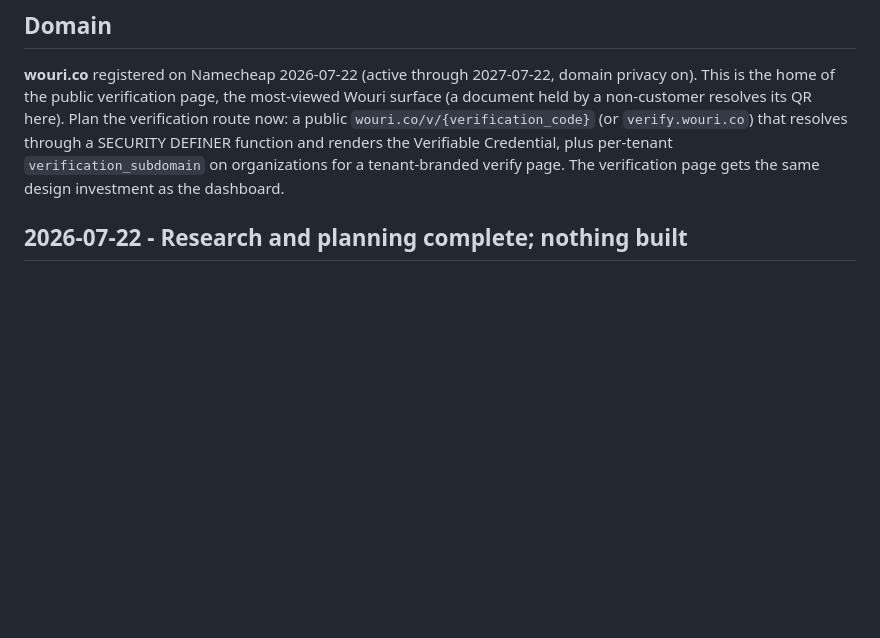
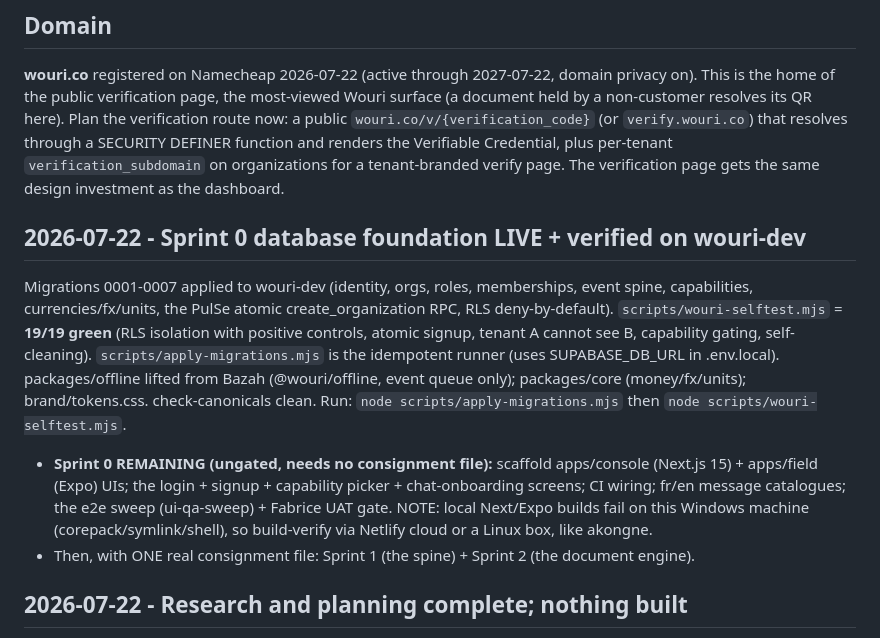
Before and after one commit to tangwafor/wouri, a Markdown page: CONTINUE.md, the part around the change. Drawn GitHub-style; blank space fills up the shorter version.

Commit message:
docs(wouri): CONTINUE - Sprint 0 DB foundation live + verified (19/19)
Co-Authored-By: Claude Opus 4.8 (1M context) <noreply@anthropic.com>

```diff
--- a/CONTINUE.md
+++ b/CONTINUE.md
@@ -5,6 +5,11 @@
 
 ## Domain
 **wouri.co** registered on Namecheap 2026-07-22 (active through 2027-07-22, domain privacy on). This is the home of the public verification page, the most-viewed Wouri surface (a document held by a non-customer resolves its QR here). Plan the verification route now: a public `wouri.co/v/{verification_code}` (or `verify.wouri.co`) that resolves through a SECURITY DEFINER function and renders the Verifiable Credential, plus per-tenant `verification_subdomain` on organizations for a tenant-branded verify page. The verification page gets the same design investment as the dashboard.
+
+## 2026-07-22 - Sprint 0 database foundation LIVE + verified on wouri-dev
+Migrations 0001-0007 applied to wouri-dev (identity, orgs, roles, memberships, event spine, capabilities, currencies/fx/units, the PulSe atomic create_organization RPC, RLS deny-by-default). `scripts/wouri-selftest.mjs` = **19/19 green** (RLS isolation with positive controls, atomic signup, tenant A cannot see B, capability gating, self-cleaning). `scripts/apply-migrations.mjs` is the idempotent runner (uses SUPABASE_DB_URL in .env.local). packages/offline lifted from Bazah (@wouri/offline, event queue only); packages/core (money/fx/units); brand/tokens.css. check-canonicals clean. Run: `node scripts/apply-migrations.mjs` then `node scripts/wouri-selftest.mjs`.
+- **Sprint 0 REMAINING (ungated, needs no consignment file):** scaffold apps/console (Next.js 15) + apps/field (Expo) UIs; the login + signup + capability picker + chat-onboarding screens; CI wiring; fr/en message catalogues; the e2e sweep (ui-qa-sweep) + Fabrice UAT gate. NOTE: local Next/Expo builds fail on this Windows machine (corepack/symlink/shell), so build-verify via Netlify cloud or a Linux box, like akongne.
+- Then, with ONE real consignment file: Sprint 1 (the spine) + Sprint 2 (the document engine).
 
 ## 2026-07-22 - Research and planning complete; nothing built
 Wouri is a new project: the trust and credit layer for African commodity export (Cameroon cocoa and timber first), a registry of record, not a marketplace. House style: no em-dashes.
```
